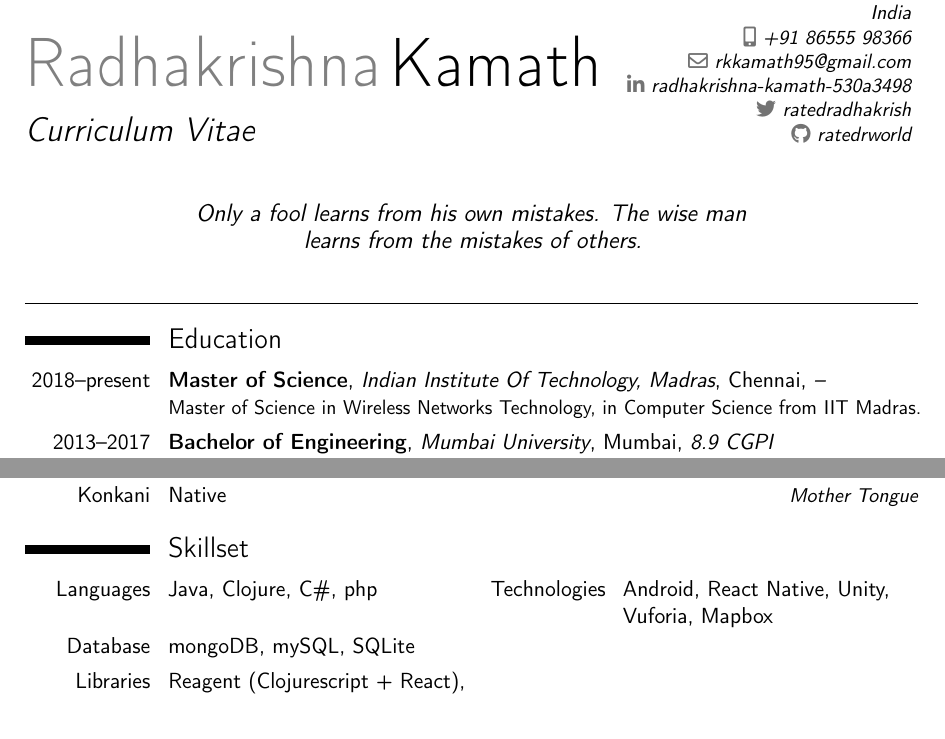
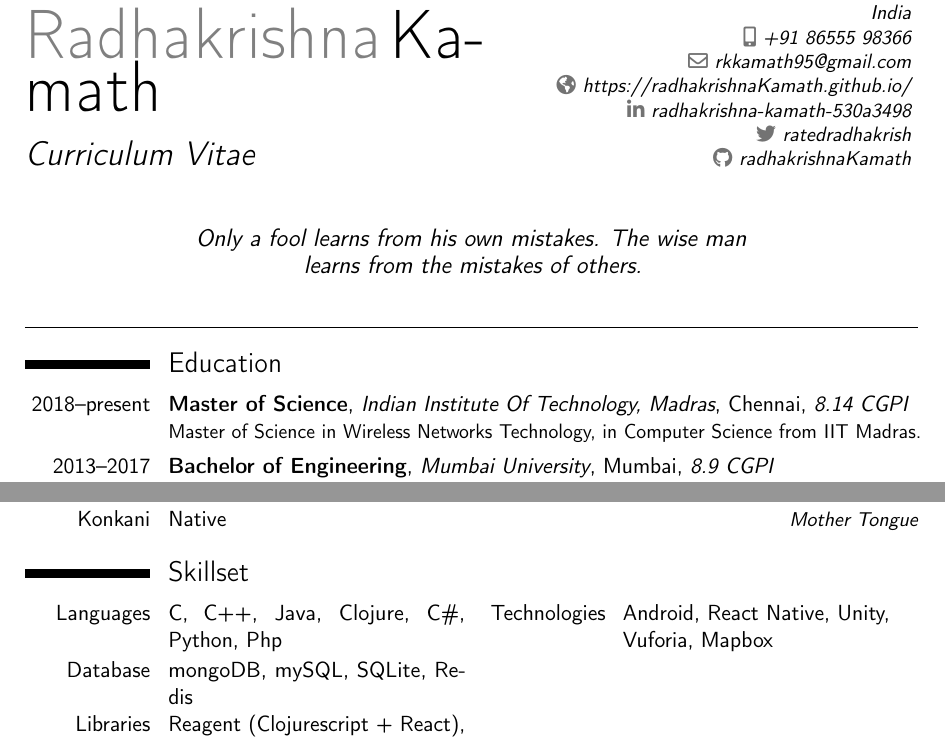
Before and after one commit to radhakrishnaKamath/CV, a LaTeX CV (CV.tex): two parts of pages 1 and 2 of 2, joined at a grey line, cut so that both start at the same text. Compiled offline with pdfLaTeX.

Commit message:
CV Jul 2019

```diff
--- a/CV.tex
+++ b/CV.tex
@@ -32,10 +32,10 @@
 %\phone[fixed]{+2~(345)~678~901}
 %\phone[fax]{+3~(456)~789~012}
 \email{rkkamath95@gmail.com}                               % optional, remove / comment the line if not wanted
-%\homepage{https://ratedrworld.github.io/}                         % optional, remove / comment the line if not wanted
+\homepage{https://radhakrishnaKamath.github.io/}                         % optional, remove / comment the line if not wanted
 \social[linkedin]{radhakrishna-kamath-530a3498}                        % optional, remove / comment the line if not wanted
 \social[twitter]{ratedradhakrish}                             % optional, remove / comment the line if not wanted
-\social[github]{ratedrworld}                              % optional, remove / comment the line if not wanted
+\social[github]{radhakrishnaKamath}                              % optional, remove / comment the line if not wanted
 %\extrainfo{additional information}                 % optional, remove / comment the line if not wanted
 %\photo[64pt][0.4pt]{picture}                       % optional, remove / comment the line if not wanted; '64pt' is the height the picture must be resized to, 0.4pt is the thickness of the frame around it (put it to 0pt for no frame) and 'picture' is the name of the picture file
 \quote{Only a fool learns from his own mistakes. The wise man learns from the mistakes of others.}                                 % optional, remove / comment the line if not wanted
@@ -59,7 +59,7 @@
 \hrule
 \section{Education}
 
-\cventry{2018--present}{Master of Science}{Indian Institute Of Technology, Madras}{Chennai}{\textit{--}}{Master of Science in Wireless Networks Technology, in Computer Science from IIT Madras.}  % arguments 3 to 6 can be left empty
+\cventry{2018--present}{Master of Science}{Indian Institute Of Technology, Madras}{Chennai}{\textit{8.14 CGPI}}{Master of Science in Wireless Networks Technology, in Computer Science from IIT Madras.}  % arguments 3 to 6 can be left empty
 \cventry{2013--2017}{Bachelor of Engineering}{Mumbai University}{Mumbai}{\textit{8.9 CGPI}}{Bachelors of Engineering in Computer Science from Vivekanand Education Society's Institute of Technology, Chembur.}  % arguments 3 to 6 can be left empty
 
 \cventry{2011--2013}{Higher Secondary Education}{Maharashtra State Board}{Maharahtra}{\textit{85.83 \%}}{}  % arguments 3 to 6 can be left empty
@@ -110,8 +110,8 @@ Key Responsibilities:%
 \cvitemwithcomment{Konkani}{Native}{Mother Tongue}
 
 \section{Skillset}
-\cvdoubleitem{Languages}{Java, Clojure, C\#, php}{Technologies}{Android, React Native, Unity, \newline Vuforia, Mapbox}
-\cvdoubleitem{Database}{mongoDB, mySQL, SQLite}{}{}
+\cvdoubleitem{Languages}{C, C++, Java, Clojure, C\#, Python, Php}{Technologies}{Android, React Native, Unity, \newline Vuforia, Mapbox}
+\cvdoubleitem{Database}{mongoDB, mySQL, SQLite, Redis}{}{}
 \cvdoubleitem{Libraries}{Reagent (Clojurescript + React), Expo(React-Native)}{}{}
 
 \section{Interests}
```
Also changed, not shown: curriculum-vitae.pdf, updated_build/CV.pdf (added), 5 other files.
